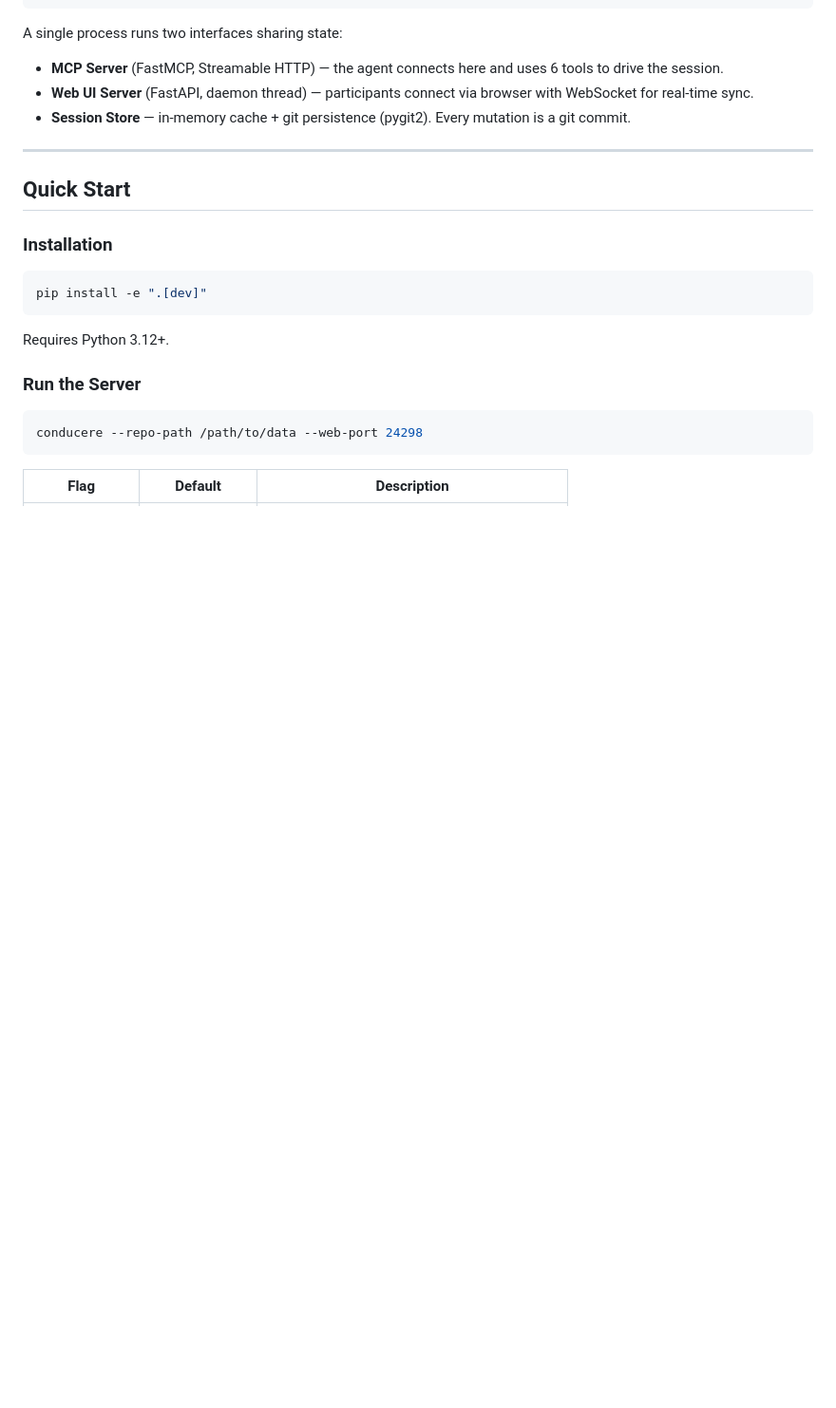
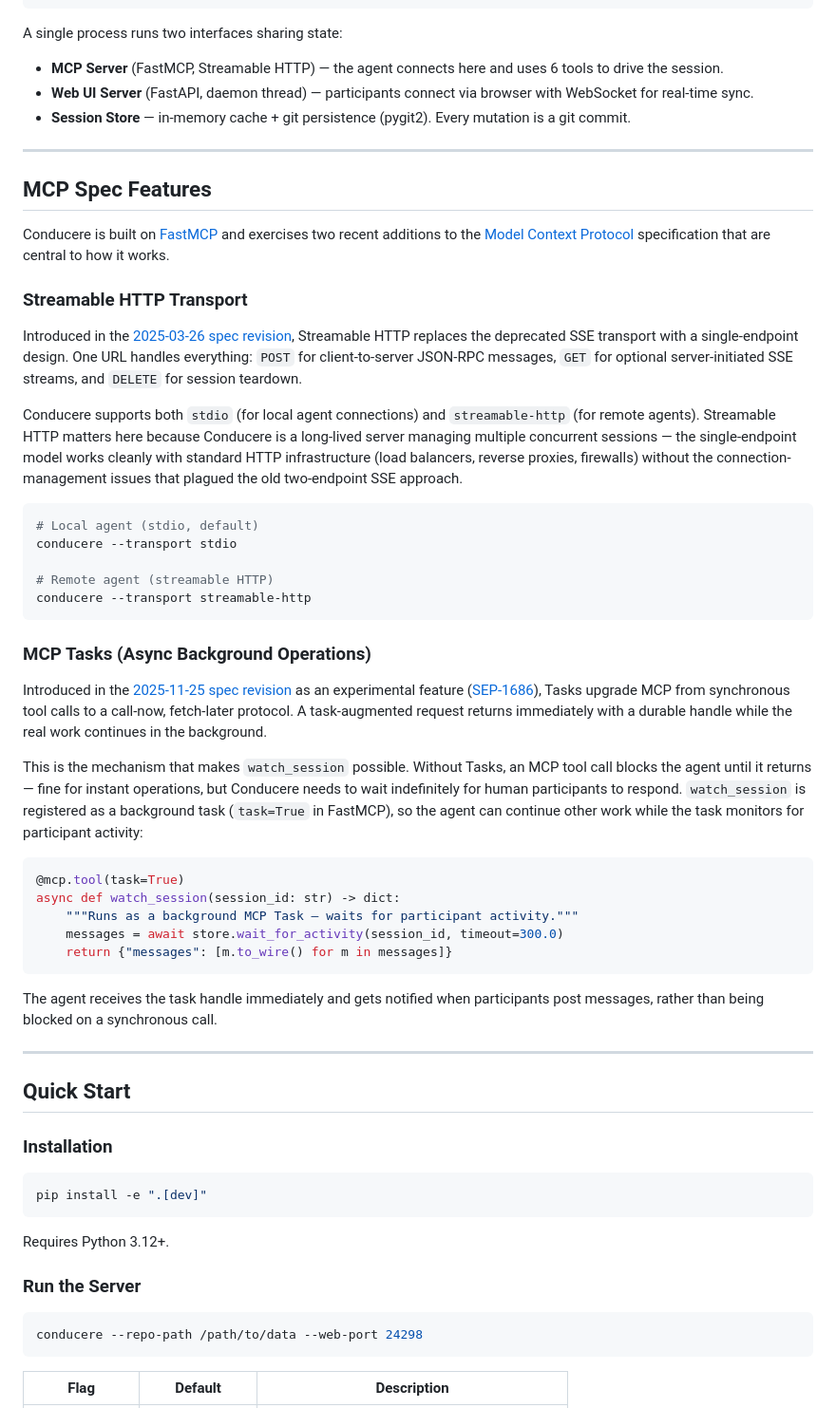
Before and after one commit to mrizzi/joinora, a Markdown page: README.md, the part around the change. Shown at 95% size. Drawn GitHub-style; blank space fills up the shorter version.

Commit message:
docs: add MCP spec features section to README
Explain how Conducere uses Streamable HTTP transport (2025-03-26 spec)
and MCP Tasks (2025-11-25 spec / SEP-1686) with links to the specs.

Co-Authored-By: Claude Opus 4.6 (1M context) <noreply@anthropic.com>

````diff
--- a/README.md
+++ b/README.md
@@ -49,6 +49,42 @@ A single process runs two interfaces sharing state:
 - **MCP Server** (FastMCP, Streamable HTTP) — the agent connects here and uses 6 tools to drive the session.
 - **Web UI Server** (FastAPI, daemon thread) — participants connect via browser with WebSocket for real-time sync.
 - **Session Store** — in-memory cache + git persistence (pygit2). Every mutation is a git commit.
+
+---
+
+## MCP Spec Features
+
+Conducere is built on [FastMCP](https://gofastmcp.com) and exercises two recent additions to the [Model Context Protocol](https://modelcontextprotocol.io) specification that are central to how it works.
+
+### Streamable HTTP Transport
+
+Introduced in the [2025-03-26 spec revision](https://modelcontextprotocol.io/specification/2025-11-25/basic/transports), Streamable HTTP replaces the deprecated SSE transport with a single-endpoint design. One URL handles everything: `POST` for client-to-server JSON-RPC messages, `GET` for optional server-initiated SSE streams, and `DELETE` for session teardown.
+
+Conducere supports both `stdio` (for local agent connections) and `streamable-http` (for remote agents). Streamable HTTP matters here because Conducere is a long-lived server managing multiple concurrent sessions — the single-endpoint model works cleanly with standard HTTP infrastructure (load balancers, reverse proxies, firewalls) without the connection-management issues that plagued the old two-endpoint SSE approach.
+
+```bash
+# Local agent (stdio, default)
+conducere --transport stdio
+
+# Remote agent (streamable HTTP)
+conducere --transport streamable-http
+```
+
+### MCP Tasks (Async Background Operations)
+
+Introduced in the [2025-11-25 spec revision](https://modelcontextprotocol.io/specification/2025-11-25/basic/utilities/tasks) as an experimental feature ([SEP-1686](https://github.com/modelcontextprotocol/modelcontextprotocol/issues/1686)), Tasks upgrade MCP from synchronous tool calls to a call-now, fetch-later protocol. A task-augmented request returns immediately with a durable handle while the real work continues in the background.
+
+This is the mechanism that makes `watch_session` possible. Without Tasks, an MCP tool call blocks the agent until it returns — fine for instant operations, but Conducere needs to wait indefinitely for human participants to respond. `watch_session` is registered as a background task (`task=True` in FastMCP), so the agent can continue other work while the task monitors for participant activity:
+
+```python
+@mcp.tool(task=True)
+async def watch_session(session_id: str) -> dict:
+    """Runs as a background MCP Task — waits for participant activity."""
+    messages = await store.wait_for_activity(session_id, timeout=300.0)
+    return {"messages": [m.to_wire() for m in messages]}
+```
+
+The agent receives the task handle immediately and gets notified when participants post messages, rather than being blocked on a synchronous call.
 
 ---
 
````
